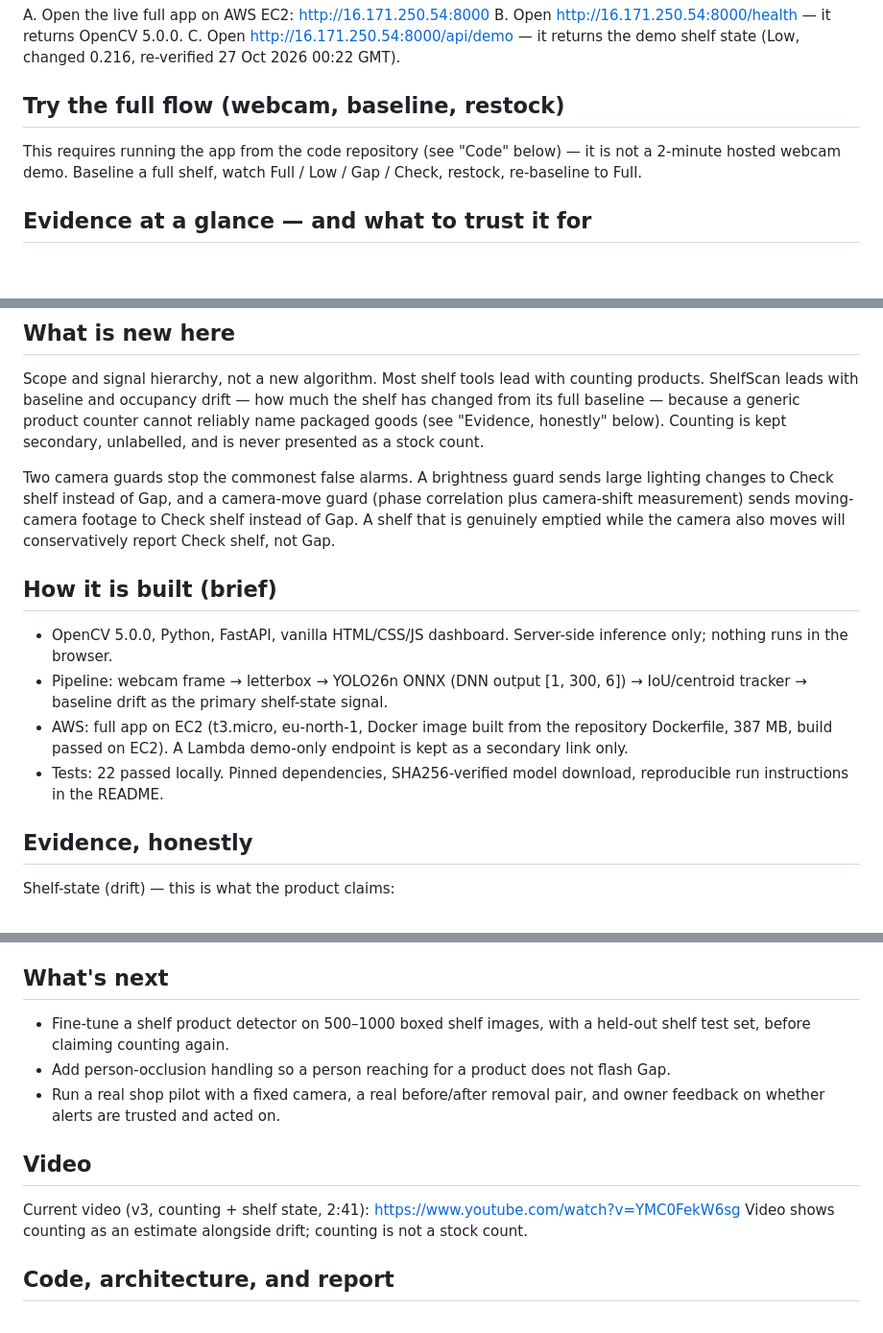
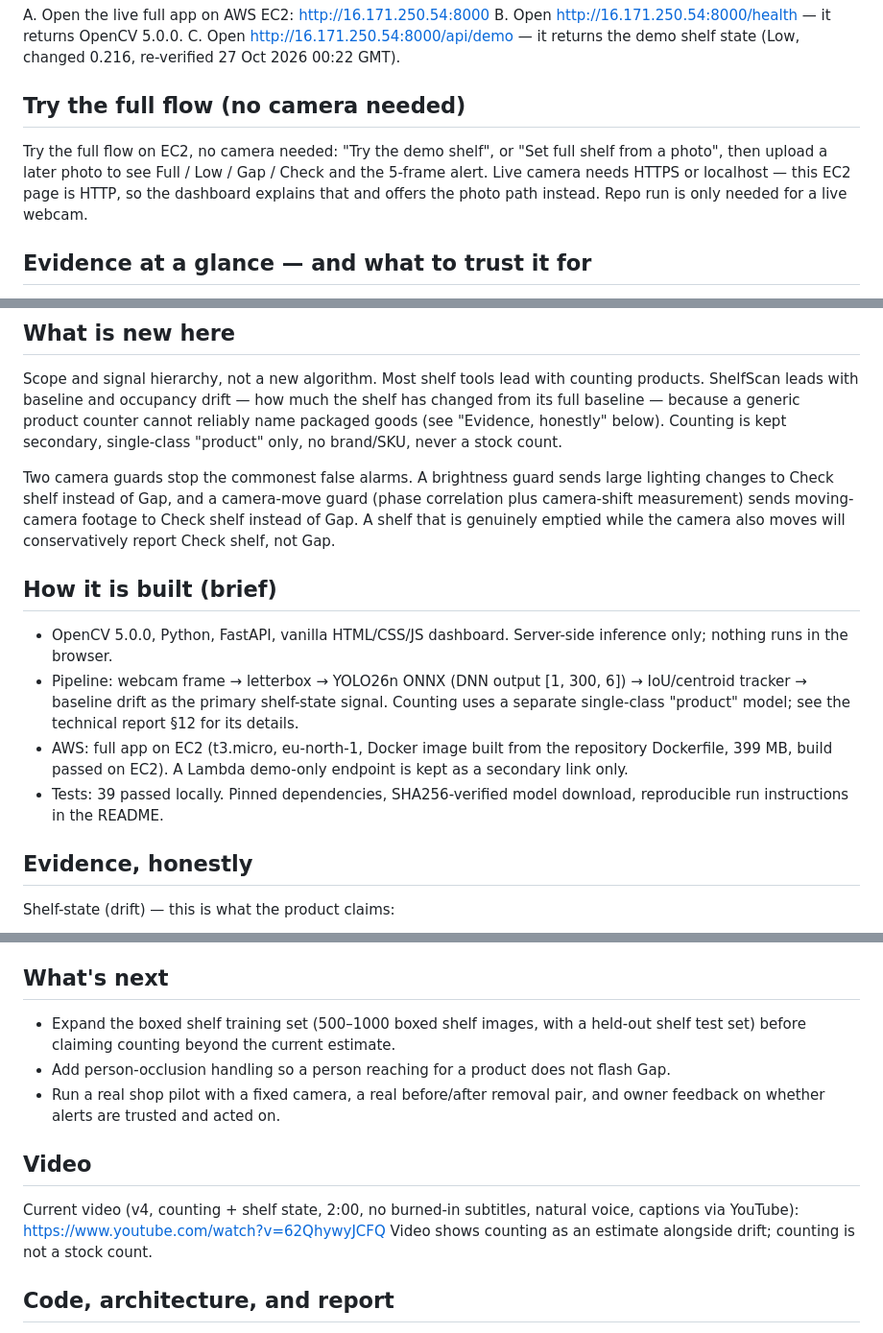
Before and after one commit to OlsOls4/opencv-hackathon-2026, a Markdown page: docs/DEVPOST_DESCRIPTION.md, 3 parts joined by grey strips. Shown at 96% size. Drawn GitHub-style; blank space fills up the shorter version.

```diff
--- a/docs/DEVPOST_DESCRIPTION.md
+++ b/docs/DEVPOST_DESCRIPTION.md
@@ -25,11 +25,14 @@ B. Open http://16.171.250.54:8000/health — it returns OpenCV 5.0.0.
 C. Open http://16.171.250.54:8000/api/demo — it returns the demo
    shelf state (Low, changed 0.216, re-verified 27 Oct 2026 00:22 GMT).
 
-## Try the full flow (webcam, baseline, restock)
+## Try the full flow (no camera needed)
 
-This requires running the app from the code repository (see "Code"
-below) — it is not a 2-minute hosted webcam demo. Baseline a full
-shelf, watch Full / Low / Gap / Check, restock, re-baseline to Full.
+Try the full flow on EC2, no camera needed: "Try the demo shelf",
+or "Set full shelf from a photo", then upload a later photo to see
+Full / Low / Gap / Check and the 5-frame alert. Live camera needs
+HTTPS or localhost — this EC2 page is HTTP, so the dashboard
+explains that and offers the photo path instead. Repo run is only
+needed for a live webcam.
 
 ## Evidence at a glance — and what to trust it for
 
@@ -79,7 +82,8 @@ lead with counting products. ShelfScan leads with baseline and
 occupancy drift — how much the shelf has changed from its full
 baseline — because a generic product counter cannot reliably name
 packaged goods (see "Evidence, honestly" below). Counting is kept
-secondary, unlabelled, and is never presented as a stock count.
+secondary, single-class "product" only, no brand/SKU, never a stock
+count.
 
 Two camera guards stop the commonest false alarms. A brightness
 guard sends large lighting changes to Check shelf instead of Gap,
@@ -94,12 +98,14 @@ moves will conservatively report Check shelf, not Gap.
   Server-side inference only; nothing runs in the browser.
 - Pipeline: webcam frame → letterbox → YOLO26n ONNX (DNN output
   [1, 300, 6]) → IoU/centroid tracker → baseline drift as the
-  primary shelf-state signal.
+  primary shelf-state signal. Counting uses a separate single-class
+  "product" model; see the technical report §12 for its details.
 - AWS: full app on EC2 (t3.micro, eu-north-1, Docker image built
-  from the repository Dockerfile, 387 MB, build passed on EC2).
+  from the repository Dockerfile, 399 MB, build passed on EC2).
   A Lambda demo-only endpoint is kept as a secondary link only.
-- Tests: 22 passed locally. Pinned dependencies, SHA256-verified
-  model download, reproducible run instructions in the README.
+- Tests: 39 passed locally.
+  Pinned dependencies, SHA256-verified model download,
+  reproducible run instructions in the README.
 
 ## Evidence, honestly
 
@@ -178,9 +184,9 @@ Counting — an estimate, not an exact stock count:
 
 ## What's next
 
-- Fine-tune a shelf product detector on 500–1000 boxed shelf
-  images, with a held-out shelf test set, before claiming
-  counting again.
+- Expand the boxed shelf training set (500–1000 boxed shelf
+  images, with a held-out shelf test set) before claiming
+  counting beyond the current estimate.
 - Add person-occlusion handling so a person reaching for a
   product does not flash Gap.
 - Run a real shop pilot with a fixed camera, a real
@@ -189,8 +195,9 @@ Counting — an estimate, not an exact stock count:
 
 ## Video
 
-Current video (v3, counting + shelf state, 2:41):
-https://www.youtube.com/watch?v=YMC0FekW6sg
+Current video (v4, counting + shelf state, 2:00, no burned-in
+subtitles, natural voice, captions via YouTube):
+https://www.youtube.com/watch?v=62QhywyJCFQ
 Video shows counting as an estimate alongside drift; counting is
 not a stock count.
 
```
Also changed, not shown: other parts of docs/DEVPOST_DESCRIPTION.md (+1 -1 lines), docs/TECHNICAL_REPORT.md (+16 -15 lines).
